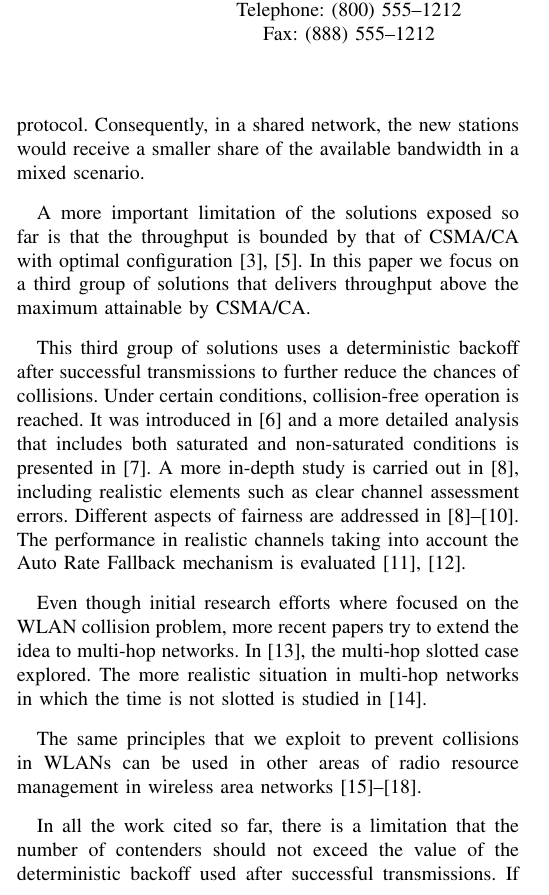
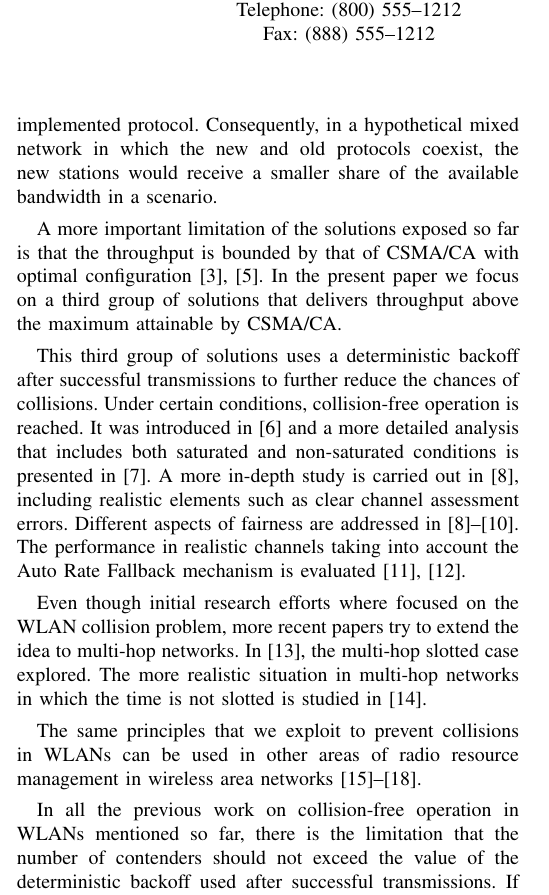
Before and after one commit to SanabriaRusso/20130609research2standards, a LaTeX paper (paper.tex): part of one column of page 1 of 2, cut so that both start at the same text. Compiled offline with pdfLaTeX.

Commit message:
a round of typos

```diff
--- a/paper.tex
+++ b/paper.tex
@@ -470,9 +470,10 @@ Furthermore, there is a fundamental trade-off between the accuracy and reaction
 
-The aforementioned solutions are not able to fairly share the medium with legacy devices.In fact, these proposals are, generally speaking, less aggressive than the currently implemented protocol.
-Consequently, in a shared network, the new stations would receive a smaller share of the available bandwidth in a mixed scenario.
+The aforementioned solutions are not able to fairly share the medium with legacy devices.
+In fact, these proposals are, generally speaking, less aggressive than the currently implemented protocol.
+Consequently, in a hypothetical mixed network in which the new and old protocols coexist, the new stations would receive a smaller share of the available bandwidth in a scenario.
 
 A more important limitation of the solutions exposed so far is that the throughput is bounded by that of CSMA/CA with optimal configuration \cite{cali2000dti,bianchi2000pai}.
-In this paper we focus on a third group of solutions that delivers throughput above the maximum attainable by CSMA/CA.
+In the present paper we focus on a third group of solutions that delivers throughput above the maximum attainable by CSMA/CA.
 
 This third group of solutions uses a deterministic backoff after successful transmissions to further reduce the chances of collisions.
 Under certain conditions, collision-free operation is reached.
@@ -487,7 +488,7 @@ The more realistic situation in multi-hop networks in which the time is not slot
 
 The same principles that we exploit to prevent collisions in WLANs can be used in other areas of radio resource management in wireless area networks \cite{duffy2011dcs,checco2012scs,checco2012lbc,khan2013aso}.
 
-In all the work cited so far, there is a limitation that the number of contenders should not exceed the value of the deterministic backoff used after successful transmissions.
+In all the previous work on collision-free operation in WLANs mentioned so far, there is the limitation that the number of contenders should not exceed the value of the deterministic backoff used after successful transmissions.
 If this value is exceeded, it is no longer possible to achieve collision-free operation.
 A first solution to solve this problem is presented in \cite{barcelo2011tcf}, but it requires the presence of a central entity (typically the access point) that instructs the other nodes to adjust the value of their deterministic backoff.
 
```
Also changed, not shown: paper.pdf, paper.tex (2 more changed lines).
